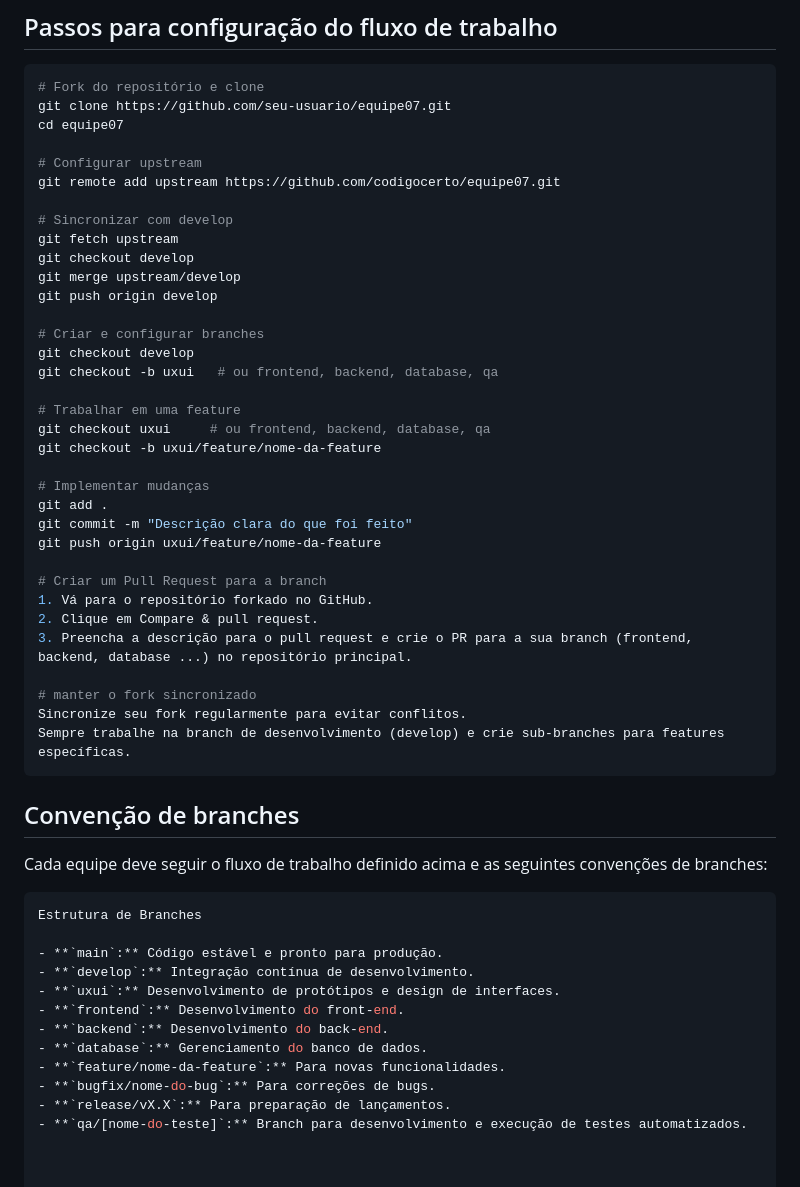
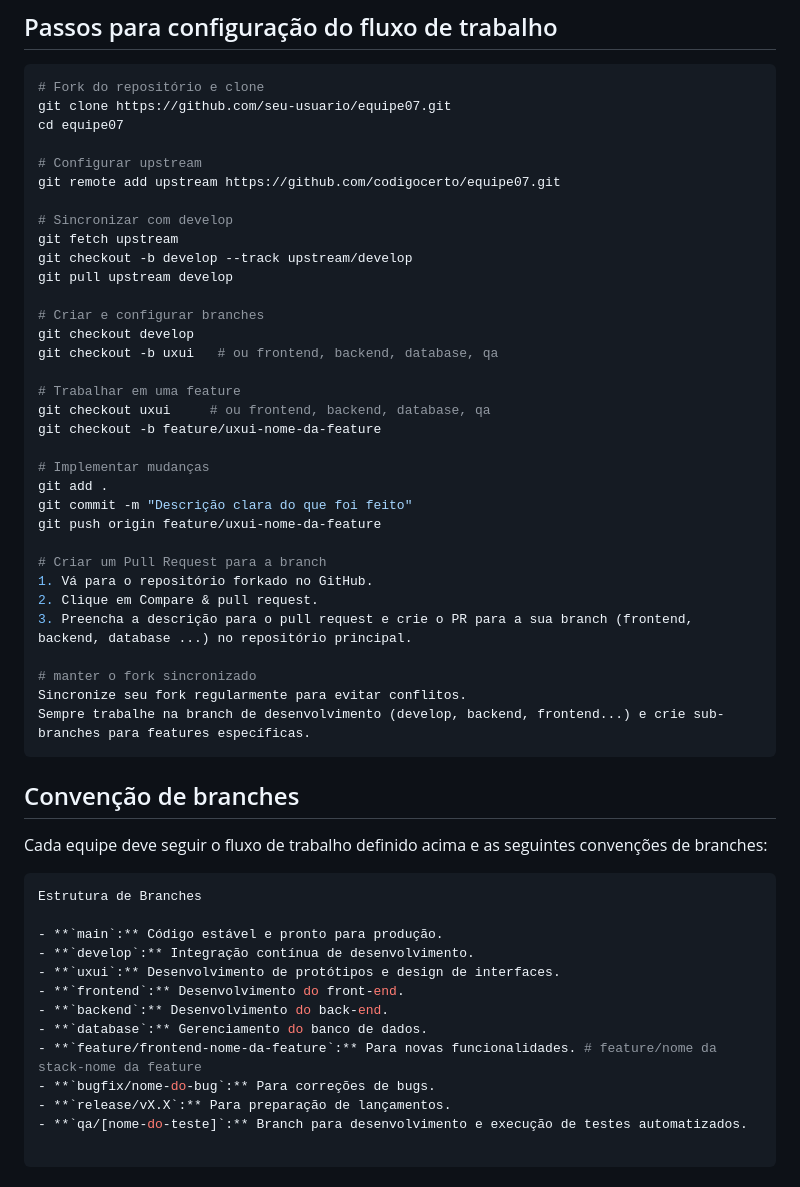
Before and after one commit to codigocerto/equipe07, a Markdown page: README.md, the part around the change. Rendered like a GitHub page.

Commit message:
Melhoria nas instruções de configuração

````diff
--- a/README.md
+++ b/README.md
@@ -61,9 +61,8 @@ git remote add upstream https://github.com/codigocerto/equipe07.git
 
 # Sincronizar com develop
 git fetch upstream
-git checkout develop
-git merge upstream/develop
-git push origin develop
+git checkout -b develop --track upstream/develop
+git pull upstream develop
 
 # Criar e configurar branches
 git checkout develop
@@ -71,12 +70,12 @@ git checkout -b uxui   # ou frontend, backend, database, qa
 
 # Trabalhar em uma feature
 git checkout uxui     # ou frontend, backend, database, qa
-git checkout -b uxui/feature/nome-da-feature
+git checkout -b feature/uxui-nome-da-feature
 
 # Implementar mudanças
 git add .
 git commit -m "Descrição clara do que foi feito"
-git push origin uxui/feature/nome-da-feature
+git push origin feature/uxui-nome-da-feature
 
 # Criar um Pull Request para a branch
 1. Vá para o repositório forkado no GitHub.
@@ -85,7 +84,7 @@ git push origin uxui/feature/nome-da-feature
 
 # manter o fork sincronizado
 Sincronize seu fork regularmente para evitar conflitos.
-Sempre trabalhe na branch de desenvolvimento (develop) e crie sub-branches para features específicas.
+Sempre trabalhe na branch de desenvolvimento (develop, backend, frontend...) e crie sub-branches para features específicas.
 ```
 ## Convenção de branches
 Cada equipe deve seguir o fluxo de trabalho definido acima e as seguintes convenções de branches:
@@ -99,7 +98,7 @@ Estrutura de Branches
 - **`frontend`:** Desenvolvimento do front-end.
 - **`backend`:** Desenvolvimento do back-end.
 - **`database`:** Gerenciamento do banco de dados.
-- **`feature/nome-da-feature`:** Para novas funcionalidades.
+- **`feature/frontend-nome-da-feature`:** Para novas funcionalidades. # feature/nome da stack-nome da feature
 - **`bugfix/nome-do-bug`:** Para correções de bugs.
 - **`release/vX.X`:** Para preparação de lançamentos.
 - **`qa/[nome-do-teste]`:** Branch para desenvolvimento e execução de testes automatizados.
````
